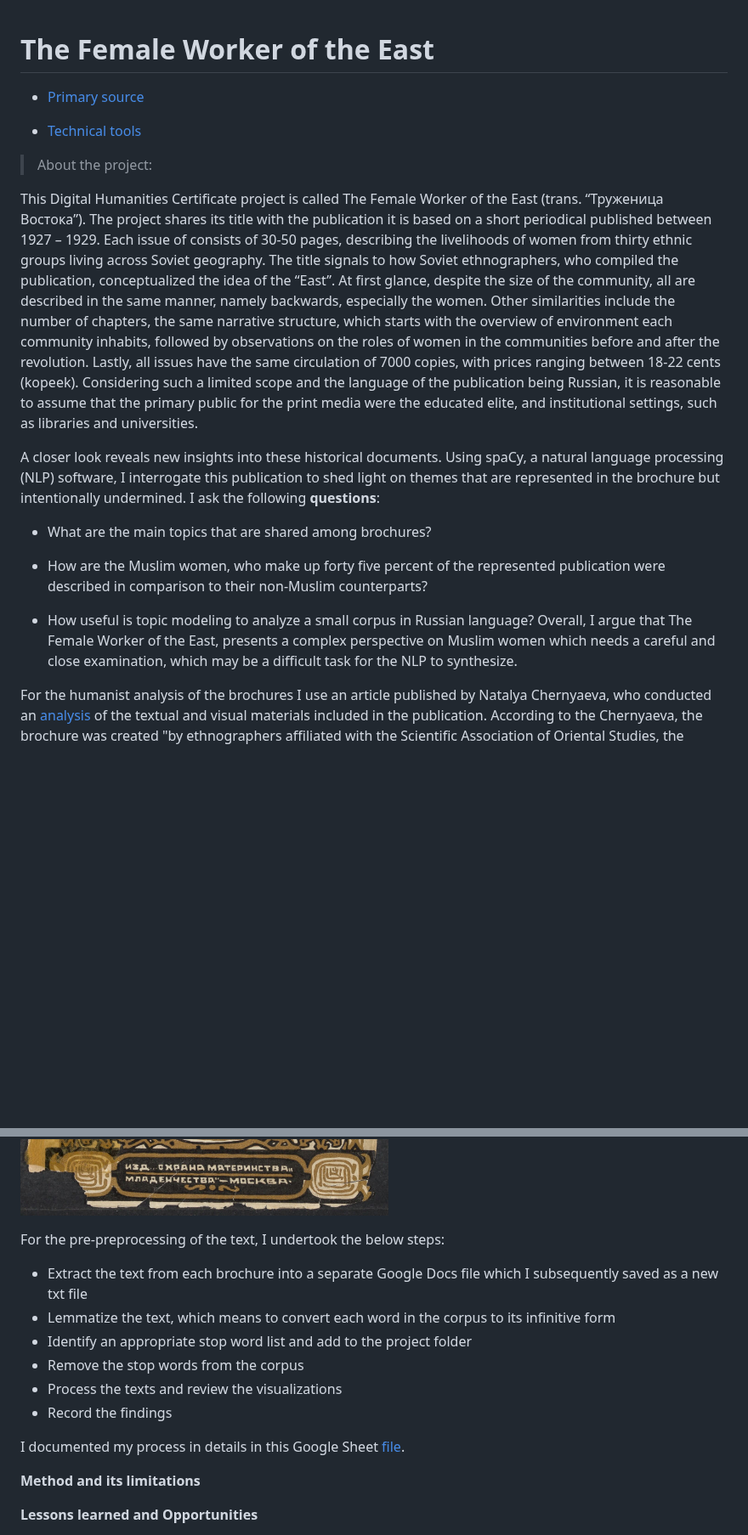
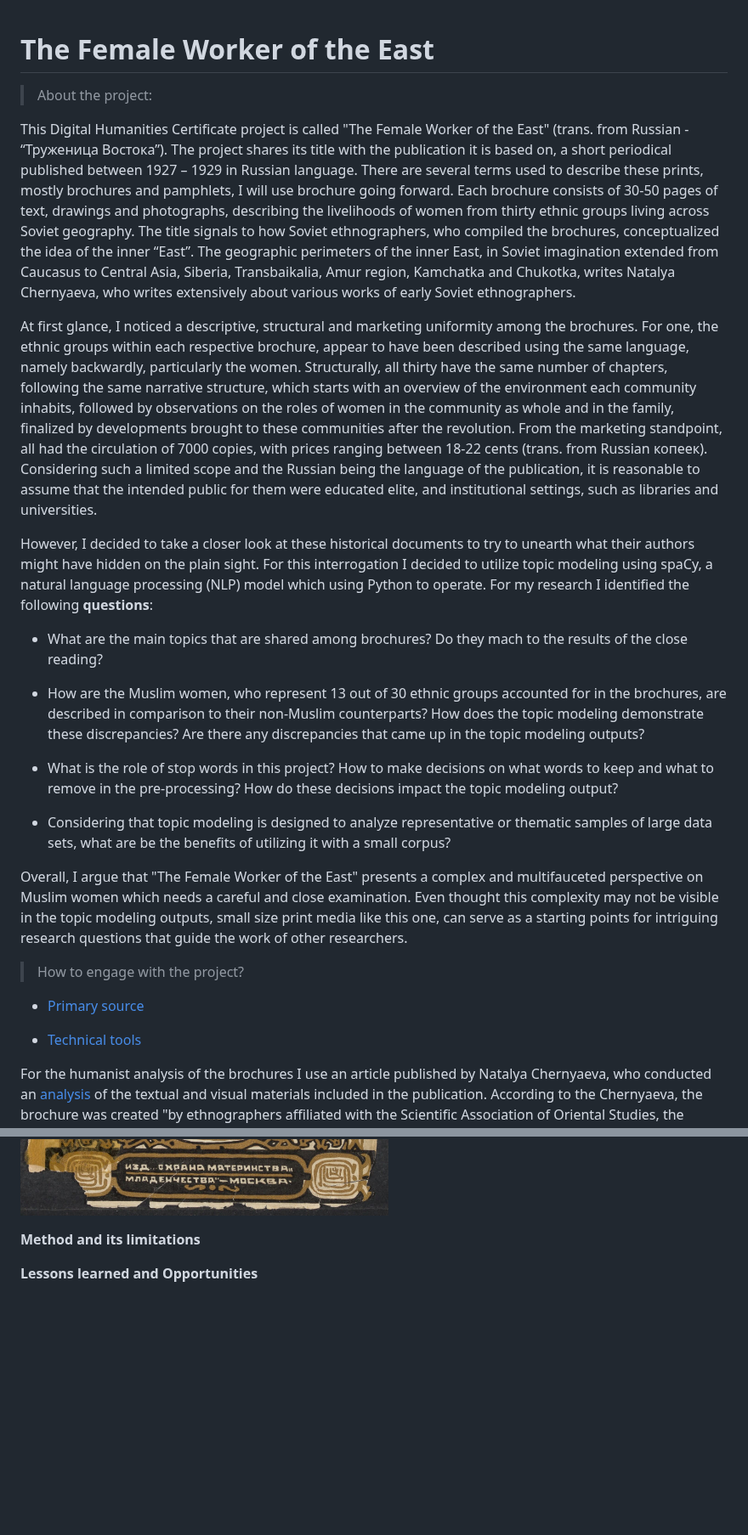
Before and after one commit to sayyarahuseynli/thefemaleworkeroftheeast.github.io, a Markdown page: README.md, 2 parts joined by grey strips. Shown at 85% size. GitHub-like rendering; blank space fills up the shorter version.

```diff
--- a/README.md
+++ b/README.md
@@ -1,37 +1,35 @@
 # The Female Worker of the East
+
+>About the project:
+
+This Digital Humanities Certificate project is called "The Female Worker of the East" (trans. from Russian - “Труженица Востока”). The project shares its title with the publication it is based on, a short periodical published between 1927 – 1929 in Russian language. There are several terms used to describe these prints, mostly brochures and pamphlets, I will use brochure going forward. Each brochure consists of 30-50 pages of text, drawings and photographs, describing the livelihoods of women from thirty ethnic groups living across Soviet geography. The title signals to how Soviet ethnographers, who compiled the brochures, conceptualized the idea of the inner “East”. The geographic perimeters of the inner East, in Soviet imagination extended from Caucasus to Central Asia, Siberia, Transbaikalia, Amur region, Kamchatka and Chukotka, writes Natalya Chernyaeva, who writes extensively about various works of early Soviet ethnographers.
+
+At first glance, I noticed a descriptive, structural and marketing uniformity among the brochures. For one, the ethnic groups within each respective brochure, appear to have been described using the same language,  namely backwardly, particularly the women. Structurally, all thirty have the same number of chapters, following the same narrative structure, which starts with an overview of the environment each community inhabits, followed by observations on the roles of women in the community as whole and in the family, finalized by developments brought to these communities after the revolution. From the marketing standpoint, all had the circulation of 7000 copies, with prices ranging between 18-22 cents (trans. from Russian копеек). Considering such a limited scope and the Russian being the language of the publication, it is reasonable to assume that the intended public for them were educated elite, and institutional settings, such as libraries and universities.
+
+However, I decided to take a closer look at these historical documents to try to unearth what their authors might have hidden on the plain sight. For this interrogation I decided to utilize topic modeling using spaCy, a natural language processing (NLP) model which using Python to operate. For my research I identified the following **questions**:
+
+- What are the main topics that are shared among brochures? Do they mach to the results of the close reading?
+
+- How are the Muslim women, who represent 13 out of 30 ethnic groups accounted for in the brochures, are described in comparison to their non-Muslim counterparts? How does the topic modeling demonstrate these discrepancies? Are there any discrepancies that came up in the topic modeling outputs?
+
+- What is the role of stop words in this project? How to make decisions on what words to keep and what to remove in the pre-processing? How do these decisions impact the topic modeling output?
+
+- Considering that topic modeling is designed to analyze representative or thematic samples of large data sets, what are be the benefits of utilizing it with a small corpus?
+
+
+Overall, I argue that "The Female Worker of the East" presents a complex and multifauceted perspective on Muslim women which needs a careful and close examination. Even thought this complexity may not be visible in the topic modeling outputs, small size print media like this one, can serve as a starting points for intriguing research questions that guide the work of other researchers.
+
+
+>How to engage with the project?
 
 * [Primary source](https://github.com/sayyarahuseynli/workeroftheeast.github.io/tree/main/Primary%20source)
 
 * [Technical tools](https://github.com/sayyarahuseynli/workeroftheeast.github.io/tree/main/Technical%20tools)
 
->About the project:
-
-This Digital Humanities Certificate project is called The Female Worker of the East (trans. “Труженица Востока”). The project shares its title with the publication it is based on a short periodical published between 1927 – 1929. Each issue of consists of 30-50 pages, describing the livelihoods of women from thirty ethnic groups living across Soviet geography. The title signals to how Soviet ethnographers, who compiled the publication, conceptualized the idea of the “East”. At first glance, despite the size of the community, all are described in the same manner, namely backwards, especially the women.  Other similarities include the number of chapters, the same narrative structure, which starts with the overview of environment each community inhabits, followed by observations on the roles of women in the communities before and after the revolution. Lastly, all issues have the same circulation of 7000 copies, with prices ranging between 18-22 cents (kopeek). Considering such a limited scope and the language of the publication being Russian, it is reasonable to assume that the primary public for the print media were the educated elite, and institutional settings, such as libraries and universities.
-
-A closer look reveals new insights into these historical documents. Using spaCy, a natural language processing (NLP) software, I interrogate this publication to shed light on themes that are represented in the brochure but intentionally undermined. I ask the following **questions**:
-
-- What are the main topics that are shared among brochures?
-
-- How are the Muslim women, who make up forty five percent of the represented publication were described in comparison to their non-Muslim counterparts?
-
-- How useful is topic modeling to analyze a small corpus in Russian language? Overall, I argue that The Female Worker of the East, presents a complex perspective on Muslim women which needs a careful and close examination, which may be a difficult task for the NLP to synthesize.
-
-
 For the humanist analysis of the brochures I use an article published by Natalya Chernyaeva, who conducted an [analysis](https://www.academia.edu/102573955/Chernyaeva_Imagining_the_Soviet_East_Narratives_of_Popular_Ethnography_in_a_Series_of_Pamphlets_The_Female_Worker_of_the_East_1927_1929) of the textual and visual materials included in the publication. According to the Chernyaeva, the brochure was created "by ethnographers affiliated with the Scientific Association of Oriental Studies, the brochures used the language of description that drew both on Russian academic ethnography of the Imperial period and the Marxist ideological canonfile." Quote from this article. [Read more here](https://cyberleninka.ru/article/n/voobrazhaya-sovetskiy-vostok-narrativy-populyarnoy-etnografii-v-serii-broshyur-truzhenitsa-vostoka-1927-1929/viewer) the static and uncivilized perspective of the "other" within the Soviet Union positioned the reader, the Russian, as a civilized and modern. This approach supported the Soviet civilizing mission as well. However, the author does not criticize the content, which is why the current intervention is important. Using secondary literacy on specific communities, I will provide more accurate information about a particular group.
 
 
 ![cover picture](cover_photo.jpg)
-
-For the pre-preprocessing of the text, I undertook the below steps:
-
-- Extract the text from each brochure into a separate Google Docs file which I subsequently saved as a new txt file
-- Lemmatize the text, which means to convert each word in the corpus to its infinitive form
-- Identify an appropriate stop word list and add to the project folder
-- Remove the stop words from the corpus
-- Process the texts and review the visualizations
-- Record the findings
-
-I documented my process in details in this Google Sheet [file](https://docs.google.com/spreadsheets/d/1WJqD3pefQvqm_7P4_fsjvtYJ_cCSSoVbIeO1uvRs0uo/edit?gid=0#gid=0).
 
 
 **Method and its limitations**
```
Also changed, not shown: primary_source/README.md (+1 -1 lines).
